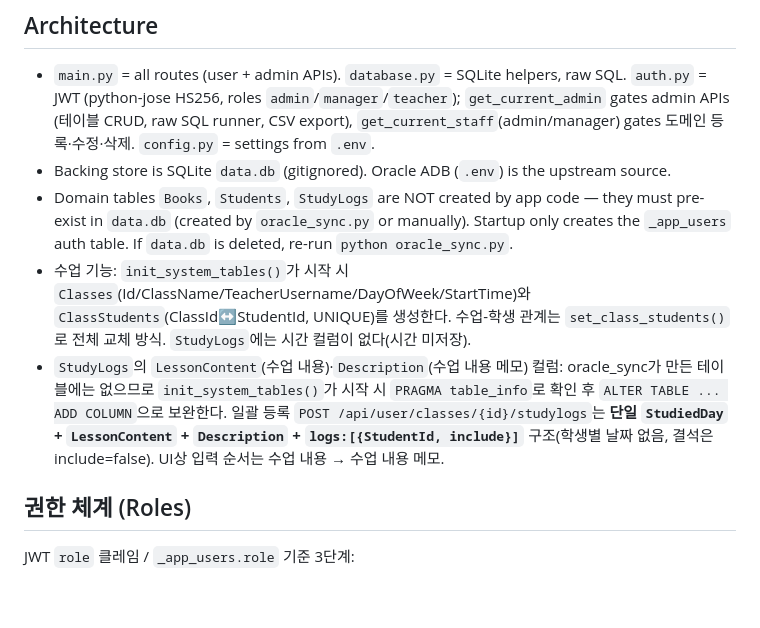
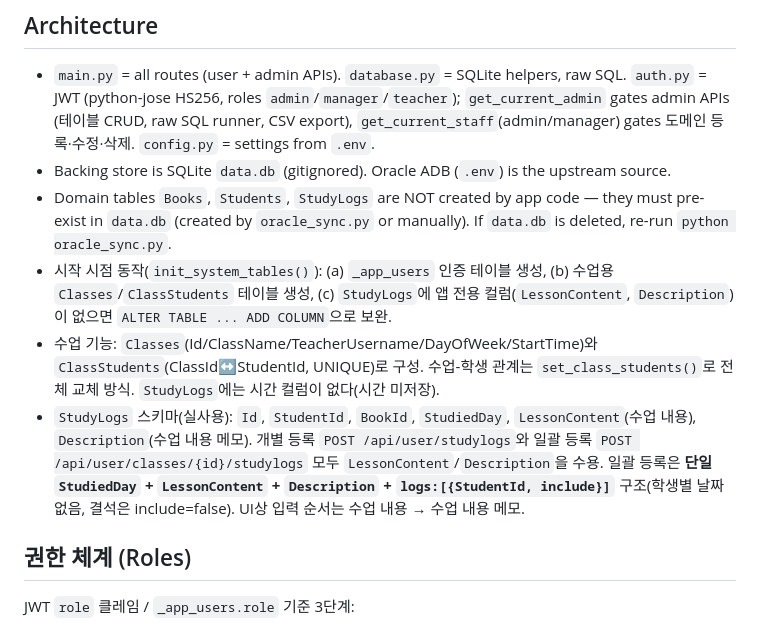
Before and after one commit to earthaholic/bg2026, a Markdown page: AGENTS.md, the part around the change. Rendered like a GitHub page; blank space fills up the shorter version.

Commit message:
docs: AGENTS.md 시작 시점 동작과 StudyLogs 스키마 문서 갱신 (Classes/ClassStudents 생성, LessonContent·Description 보완, 개별/일괄 등록 필드)

```diff
--- a/AGENTS.md
+++ b/AGENTS.md
@@ -17,9 +17,10 @@ No tests, no lint/typecheck, no CI, no README. Frontend is a single Jinja2 SPA (
 ## Architecture
 - `main.py` = all routes (user + admin APIs). `database.py` = SQLite helpers, raw SQL. `auth.py` = JWT (python-jose HS256, roles `admin`/`manager`/`teacher`); `get_current_admin` gates admin APIs (테이블 CRUD, raw SQL runner, CSV export), `get_current_staff`(admin/manager) gates 도메인 등록·수정·삭제. `config.py` = settings from `.env`.
 - Backing store is SQLite `data.db` (gitignored). Oracle ADB (`.env`) is the upstream source.
-- Domain tables `Books`, `Students`, `StudyLogs` are NOT created by app code — they must pre-exist in `data.db` (created by `oracle_sync.py` or manually). Startup only creates the `_app_users` auth table. If `data.db` is deleted, re-run `python oracle_sync.py`.
-- 수업 기능: `init_system_tables()`가 시작 시 `Classes`(Id/ClassName/TeacherUsername/DayOfWeek/StartTime)와 `ClassStudents`(ClassId↔StudentId, UNIQUE)를 생성한다. 수업-학생 관계는 `set_class_students()`로 전체 교체 방식. `StudyLogs`에는 시간 컬럼이 없다(시간 미저장).
-- `StudyLogs`의 `LessonContent`(수업 내용)·`Description`(수업 내용 메모) 컬럼: oracle_sync가 만든 테이블에는 없으므로 `init_system_tables()`가 시작 시 `PRAGMA table_info`로 확인 후 `ALTER TABLE ... ADD COLUMN`으로 보완한다. 일괄 등록 `POST /api/user/classes/{id}/studylogs`는 **단일 `StudiedDay` + `LessonContent` + `Description` + `logs:[{StudentId, include}]`** 구조(학생별 날짜 없음, 결석은 include=false). UI상 입력 순서는 수업 내용 → 수업 내용 메모.
+- Domain tables `Books`, `Students`, `StudyLogs` are NOT created by app code — they must pre-exist in `data.db` (created by `oracle_sync.py` or manually). If `data.db` is deleted, re-run `python oracle_sync.py`.
+- 시작 시점 동작(`init_system_tables()`): (a) `_app_users` 인증 테이블 생성, (b) 수업용 `Classes`/`ClassStudents` 테이블 생성, (c) `StudyLogs`에 앱 전용 컬럼(`LessonContent`, `Description`)이 없으면 `ALTER TABLE ... ADD COLUMN`으로 보완.
+- 수업 기능: `Classes`(Id/ClassName/TeacherUsername/DayOfWeek/StartTime)와 `ClassStudents`(ClassId↔StudentId, UNIQUE)로 구성. 수업-학생 관계는 `set_class_students()`로 전체 교체 방식. `StudyLogs`에는 시간 컬럼이 없다(시간 미저장).
+- `StudyLogs` 스키마(실사용): `Id`, `StudentId`, `BookId`, `StudiedDay`, `LessonContent`(수업 내용), `Description`(수업 내용 메모). 개별 등록 `POST /api/user/studylogs`와 일괄 등록 `POST /api/user/classes/{id}/studylogs` 모두 `LessonContent`/`Description`을 수용. 일괄 등록은 **단일 `StudiedDay` + `LessonContent` + `Description` + `logs:[{StudentId, include}]`** 구조(학생별 날짜 없음, 결석은 include=false). UI상 입력 순서는 수업 내용 → 수업 내용 메모.
 
 ## 권한 체계 (Roles)
 JWT `role` 클레임 / `_app_users.role` 기준 3단계:
```
